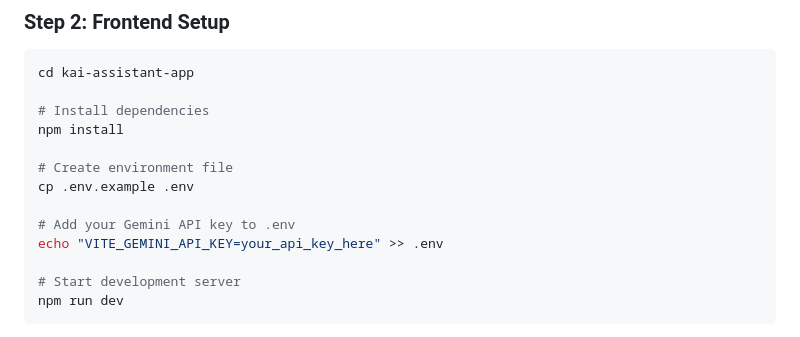
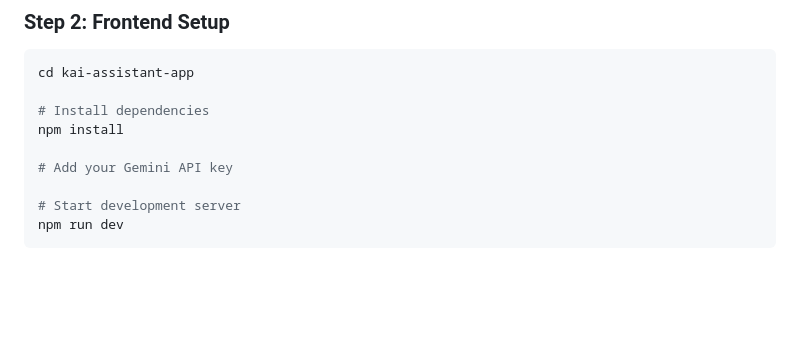
Before and after one commit to RahsyaBenova/kai-hackspere-2025, a Markdown page: README.md, the part around one of its changes. Drawn GitHub-style; blank space fills up the shorter version.

```diff
--- a/README.md
+++ b/README.md
@@ -223,11 +223,7 @@ cd kai-assistant-app
 # Install dependencies
 npm install
 
-# Create environment file
-cp .env.example .env
-
-# Add your Gemini API key to .env
-echo "VITE_GEMINI_API_KEY=your_api_key_here" >> .env
+# Add your Gemini API key
 
 # Start development server
 npm run dev
```
Also changed, not shown: other parts of README.md (+6 -4 lines).
